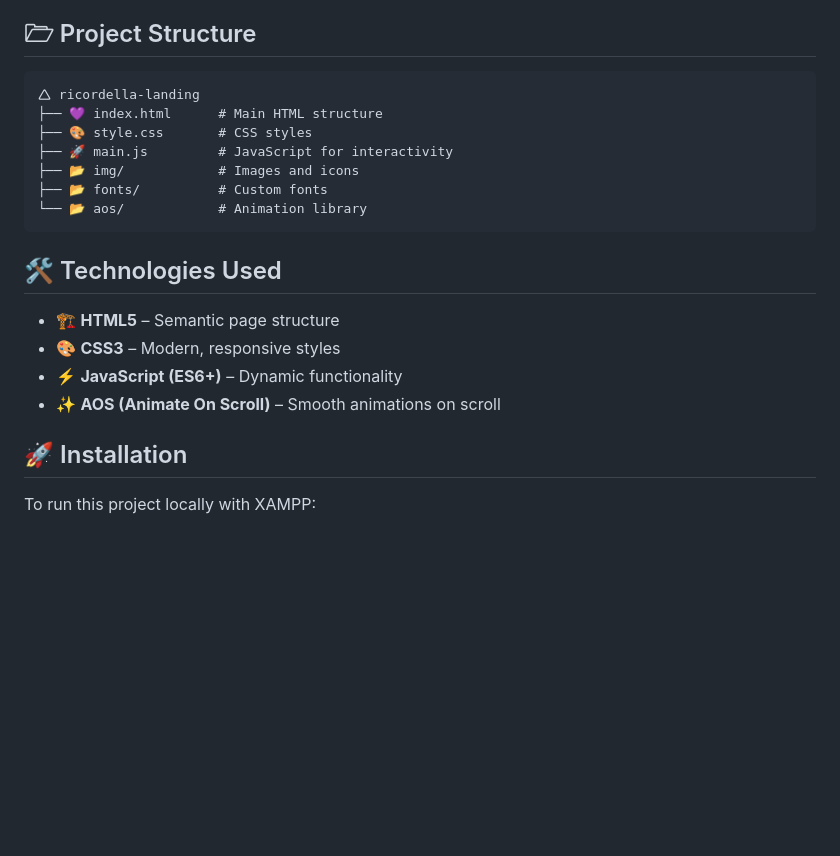
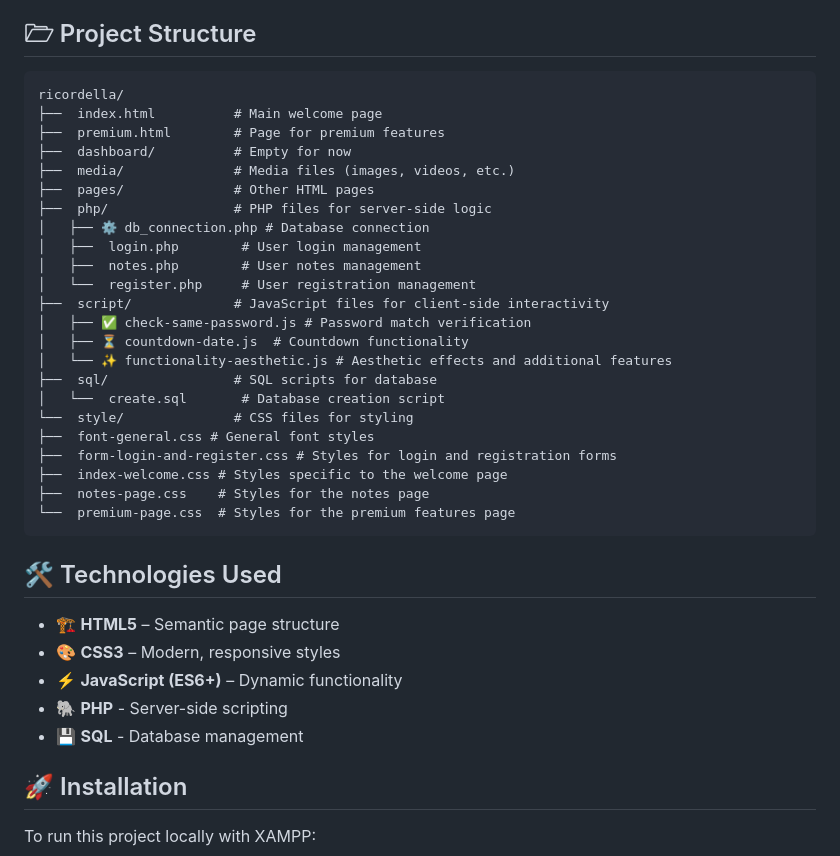
Before and after one commit to tononjacopo/ricordella, a Markdown page: README.md, the part around the change. Drawn GitHub-style; blank space fills up the shorter version.

````diff
--- a/README.md
+++ b/README.md
@@ -48,13 +48,29 @@ The project is a note-taking web application where users can create, manage, and
 ## 🗁 Project Structure
 
 ```plaintext
-🛆 ricordella-landing
-├── 💜 index.html      # Main HTML structure
-├── 🎨 style.css       # CSS styles
-├── 🚀 main.js         # JavaScript for interactivity
-├── 📂 img/            # Images and icons
-├── 📂 fonts/          # Custom fonts
-└── 📂 aos/            # Animation library
+ricordella/
+├──  index.html          # Main welcome page
+├──  premium.html        # Page for premium features
+├──  dashboard/          # Empty for now
+├──  media/              # Media files (images, videos, etc.)
+├──  pages/              # Other HTML pages
+├──  php/                # PHP files for server-side logic
+│   ├── ⚙️ db_connection.php # Database connection
+│   ├──  login.php        # User login management
+│   ├──  notes.php        # User notes management
+│   └──  register.php     # User registration management
+├──  script/             # JavaScript files for client-side interactivity
+│   ├── ✅ check-same-password.js # Password match verification
+│   ├── ⏳ countdown-date.js  # Countdown functionality
+│   └── ✨ functionality-aesthetic.js # Aesthetic effects and additional features
+├──  sql/                # SQL scripts for database
+│   └──  create.sql       # Database creation script
+└──  style/              # CSS files for styling
+├── ️ font-general.css # General font styles
+├──  form-login-and-register.css # Styles for login and registration forms
+├──  index-welcome.css # Styles specific to the welcome page
+├──  notes-page.css    # Styles for the notes page
+└──  premium-page.css  # Styles for the premium features page
 ```
 
 ## 🛠️ Technologies Used
@@ -62,7 +78,8 @@ The project is a note-taking web application where users can create, manage, and
 - 🏗️ **HTML5** – Semantic page structure
 - 🎨 **CSS3** – Modern, responsive styles
 - ⚡ **JavaScript (ES6+)** – Dynamic functionality
-- ✨ **AOS (Animate On Scroll)** – Smooth animations on scroll
+- 🐘 **PHP** - Server-side scripting
+- 💾 **SQL** - Database management
 
 ## 🚀 Installation
 
````
